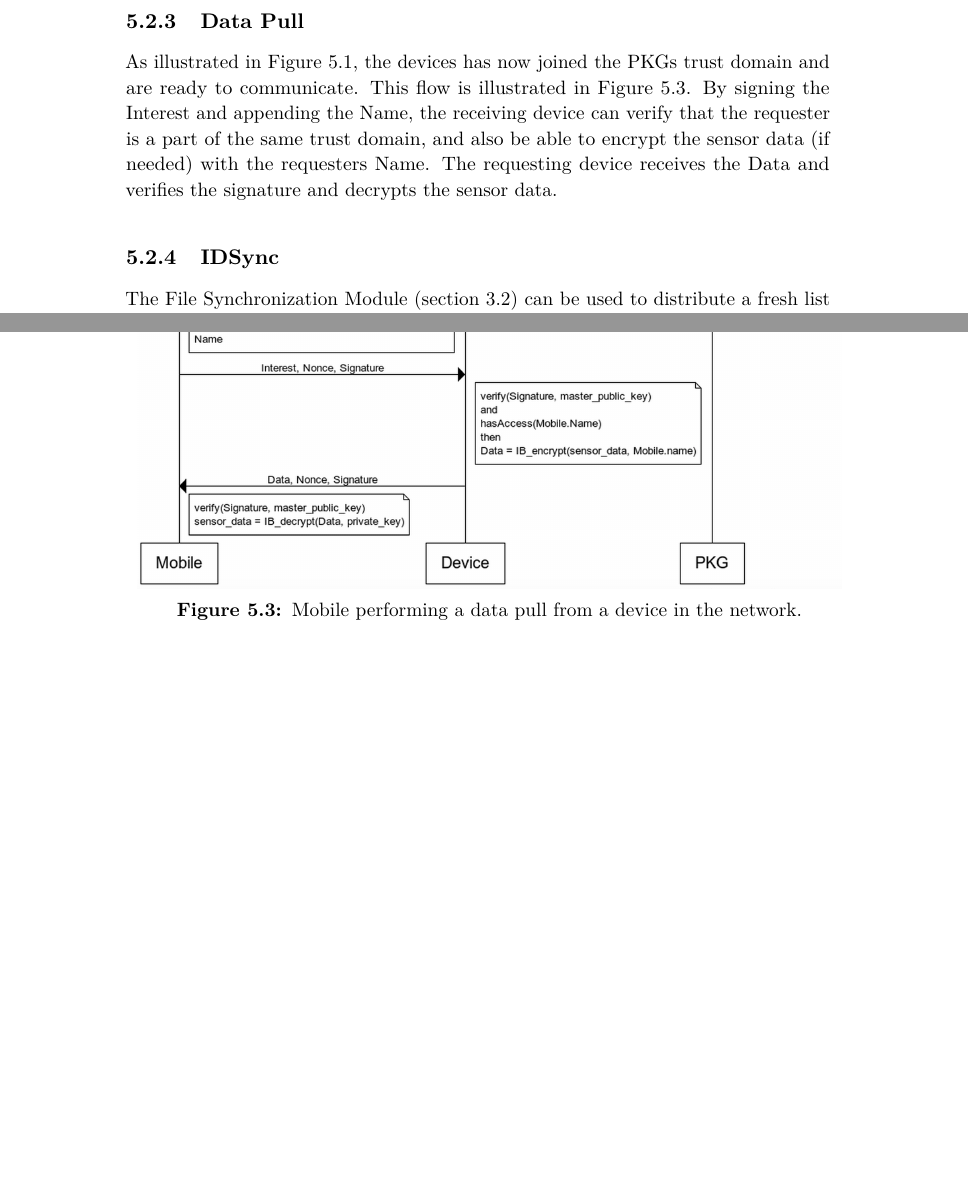
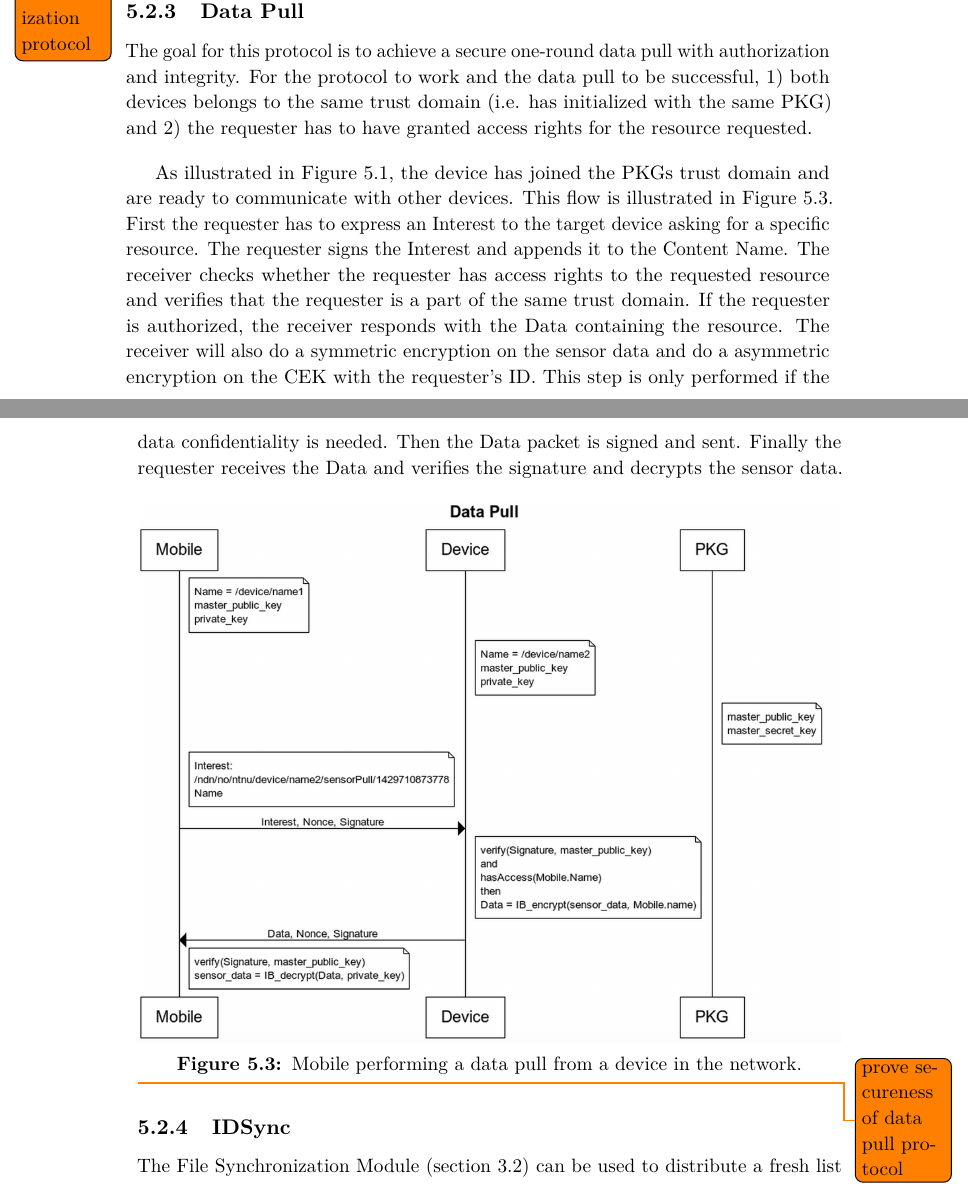
Before and after one commit to haakonmo/master-thesis-ndn, a LaTeX thesis (master-thesis-report/report/main.tex, which reads master-thesis-report/report/chapter3-2.tex): two parts of pages 42 and 43 of 63, joined at a grey line, cut so that both start at the same text, the shorter picture padded with empty space. Compiled offline with pdfLaTeX.

Commit message:
chp3-2: init goals and data pull goals

```diff
--- a/master-thesis-report/report/chapter3-2.tex
+++ b/master-thesis-report/report/chapter3-2.tex
@@ -83,7 +85,7 @@ The device has established a trust with its \gls{PKG} and can verify other devic
 Now that the mobile is authenticated, devices can connect to the mobile through e.g. \gls{NFC} for initialization.
 This results in a rendezvous authentication between the device and the mobile, and if the mobile is given the authorities to perform initialization (\autoref{access_control}), the new device has joined the \gls{PKG}s trust domain.
 
-
+\todo{prove secureness of initialization protocol}
 
 
 % \begin{figure}[ht]
@@ -104,10 +106,19 @@ This results in a rendezvous authentication between the device and the mobile, a
 % \end{lstlisting}
 
 \subsection{Data Pull}\label{data_pull}
-As illustrated in~\autoref{fig:health-sensor-system}, the devices has now joined the \gls{PKG}s trust domain and are ready to communicate.
+The goal for this protocol is to achieve a secure one-round data pull with authorization and integrity.
+For the protocol to work and the data pull to be successful, 1) both devices belongs to the same trust domain (i.e. has initialized with the same \gls{PKG}) and 2) the requester has to have granted access rights for the resource requested.
+
+As illustrated in~\autoref{fig:health-sensor-system}, the device has joined the \gls{PKG}s trust domain and are ready to communicate with other devices.
 This flow is illustrated in~\autoref{fig:data_pull_ibe}.
-By signing the Interest and appending the Name, the receiving device can verify that the requester is a part of the same trust domain, and also be able to encrypt the sensor data (if needed) with the requesters Name.
-The requesting device receives the Data and verifies the signature and decrypts the sensor data.
+First the requester has to express an Interest to the target device asking for a specific resource.
+The requester signs the Interest and appends it to the Content Name.
+The receiver checks whether the requester has access rights to the requested resource and verifies that the requester is a part of the same trust domain.
+If the requester is authorized, the receiver responds with the Data containing the resource.
+The receiver will also do a symmetric encryption on the sensor data and do a asymmetric encryption on the \gls{CEK} with the requester's \gls{ID}.
+This step is only performed if the data confidentiality is needed.
+Then the Data packet is signed and sent.
+Finally the requester receives the Data and verifies the signature and decrypts the sensor data.
 
 \begin{figure}[ht]
   \centering
@@ -115,6 +126,8 @@ The requesting device receives the Data and verifies the signature and decrypts
   \caption{Mobile performing a data pull from a device in the network.}
   \label{fig:data_pull_ibe}
 \end{figure}
+
+\todo{prove secureness of data pull protocol}
 
 \subsection{IDSync}
 The File Synchronization Module (\autoref{file-sync}) can be used to distribute a fresh list of every device that is a member of the trust domain.
```
Also changed, not shown: master-thesis-report/report/chapter3-2.tex (24 more changed lines).
